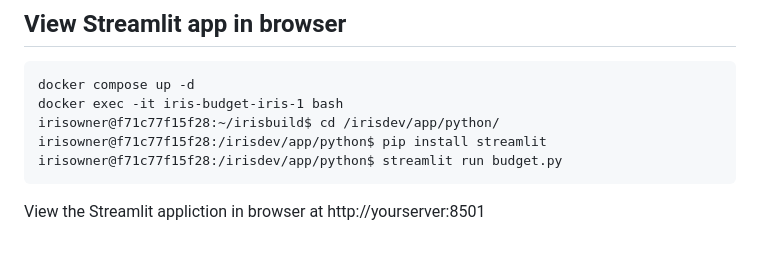
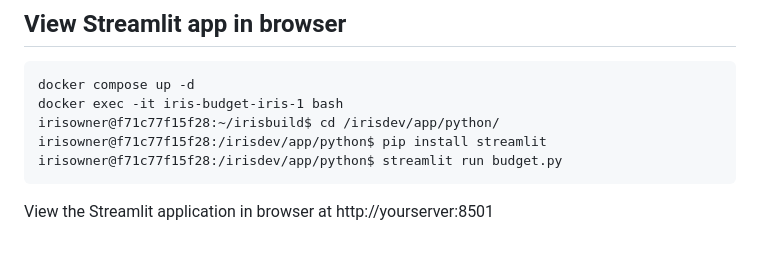
Before and after one commit to oliverwilms/iris-budget, a Markdown page: README.md, the part around the change. Drawn GitHub-style.

Commit message:
Correct spelling error

````diff
--- a/README.md
+++ b/README.md
@@ -63,4 +63,4 @@ irisowner@f71c77f15f28:~/irisbuild$ cd /irisdev/app/python/
 irisowner@f71c77f15f28:/irisdev/app/python$ pip install streamlit
 irisowner@f71c77f15f28:/irisdev/app/python$ streamlit run budget.py
 ```
-View the Streamlit appliction in browser at http://yourserver:8501
+View the Streamlit application in browser at http://yourserver:8501
````
